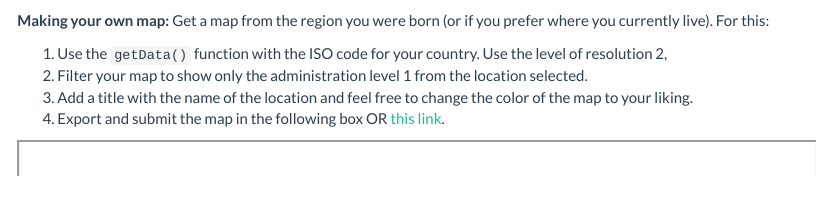
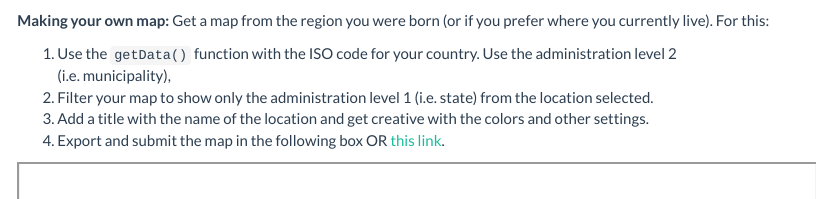
Before and after one commit to CADMS-UCD/PROCINORTE_TT, an R Markdown document (2a_VectorsRasters.Rmd): the page in a window 1100 px wide, from 8760 px down. The pictures show the output file 2a_VectorsRasters.html that the author committed with the source, opened offline; library style sheets and scripts come from the installed R packages; menus at the side of the page are left out.

Commit message:
updated exercise from GIS lab

```diff
--- a/2a_VectorsRasters.Rmd
+++ b/2a_VectorsRasters.Rmd
@@ -272,9 +272,9 @@ Maps$mx
 
 **Making your own map:** Get a map from the region you were born (or if you prefer where you currently live). For this:
 
-  1. Use the `getData()` function with the ISO code for your country. Use the level of resolution 2,
-  2. Filter your map to show only the administration level 1 from the location selected.
-  3. Add a title with the name of the location and feel free to change the color of the map to your liking.
+  1. Use the `getData()` function with the ISO code for your country. Use the administration level 2 (i.e. municipality),
+  2. Filter your map to show only the administration level 1 (i.e. state) from the location selected.
+  3. Add a title with the name of the location and get creative with the colors and other settings.
   4. Export and submit the map in the following box OR [this link](https://ucdavis.app.box.com/f/821be3f5e59b4924ac20ea639246cc31).
 
 <iframe src="https://ucdavis.app.box.com/f/821be3f5e59b4924ac20ea639246cc31" height="200" width="800"></iframe>
```
Also changed, not shown: 2a_VectorsRasters.html.
